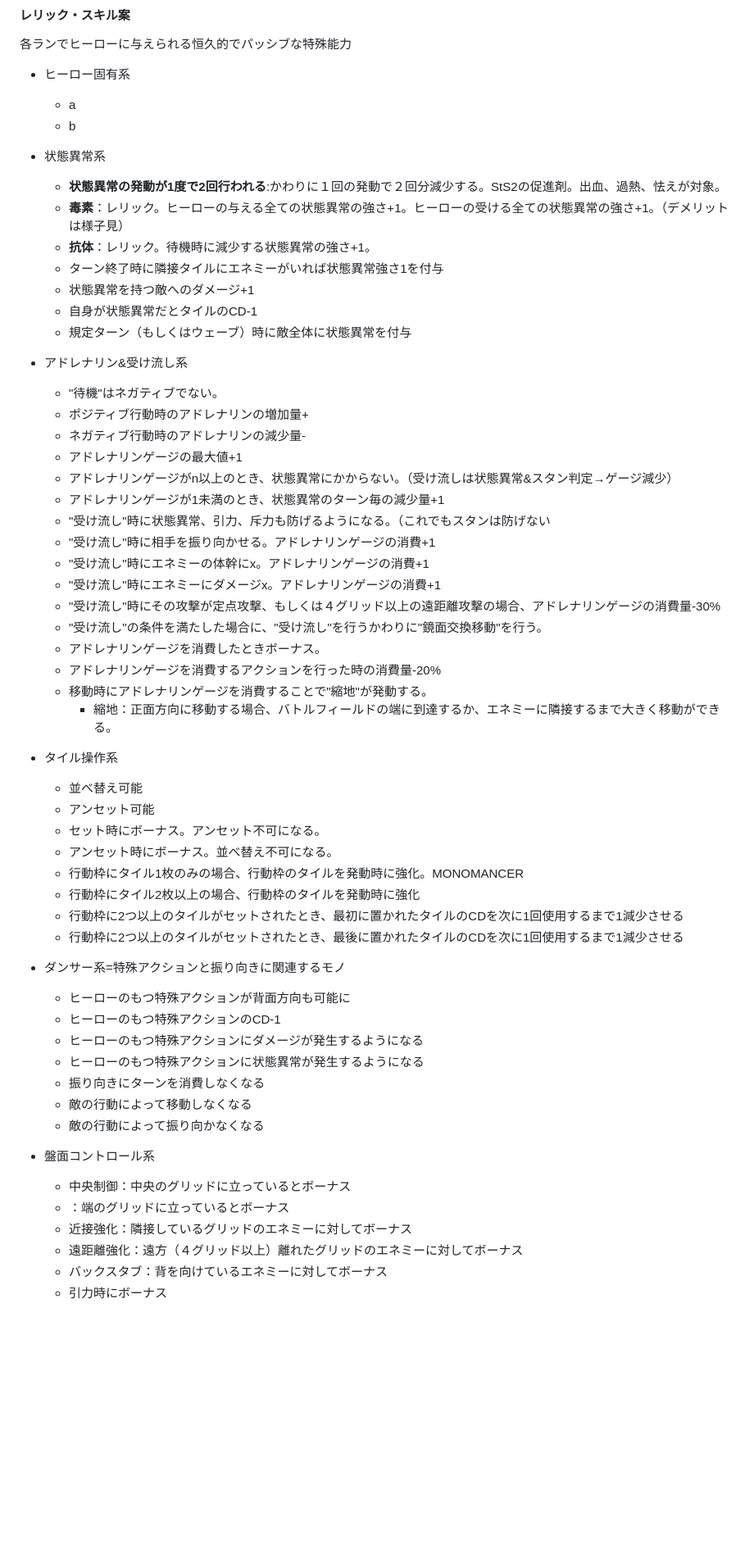
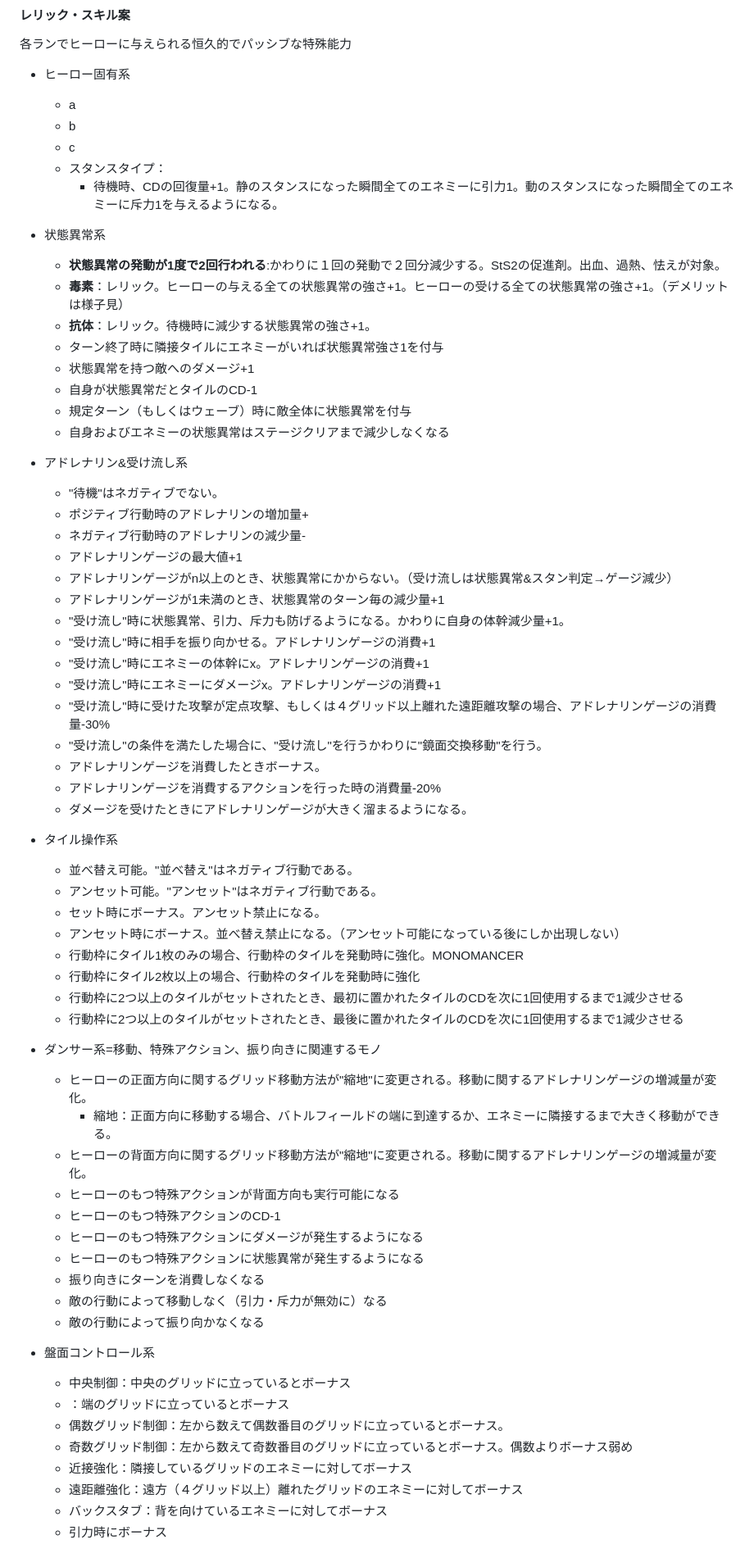
Before and after one commit to startail/MirrorWorld, a Markdown page: outline.md, the part around one of its changes. Shown at 82% size. Drawn GitHub-style; blank space fills up the shorter version.

```diff
--- a/outline.md
+++ b/outline.md
@@ -398,6 +423,9 @@ ShogunShowdownと異なり１ヒーローにつき２つ以上の固有特性が
 - ヒーロー固有系
   - a
   - b
+  - c
+  - スタンスタイプ：
+    - 待機時、CDの回復量+1。静のスタンスになった瞬間全てのエネミーに引力1。動のスタンスになった瞬間全てのエネミーに斥力1を与えるようになる。
 
 - 状態異常系
   - **状態異常の発動が1度で2回行われる**:かわりに１回の発動で２回分減少する。StS2の促進剤。出血、過熱、怯えが対象。
@@ -407,6 +435,7 @@ ShogunShowdownと異なり１ヒーローにつき２つ以上の固有特性が
   - 状態異常を持つ敵へのダメージ+1
   - 自身が状態異常だとタイルのCD-1
   - 規定ターン（もしくはウェーブ）時に敵全体に状態異常を付与
+  - 自身およびエネミーの状態異常はステージクリアまで減少しなくなる
 
 - アドレナリン&受け流し系
   - "待機"はネガティブでない。
@@ -415,39 +444,43 @@ ShogunShowdownと異なり１ヒーローにつき２つ以上の固有特性が
   - アドレナリンゲージの最大値+1
   - アドレナリンゲージがn以上のとき、状態異常にかからない。（受け流しは状態異常&スタン判定→ゲージ減少）
   - アドレナリンゲージが1未満のとき、状態異常のターン毎の減少量+1
-  - "受け流し"時に状態異常、引力、斥力も防げるようになる。（これでもスタンは防げない
+  - "受け流し"時に状態異常、引力、斥力も防げるようになる。かわりに自身の体幹減少量+1。
   - "受け流し"時に相手を振り向かせる。アドレナリンゲージの消費+1
   - "受け流し"時にエネミーの体幹にx。アドレナリンゲージの消費+1
   - "受け流し"時にエネミーにダメージx。アドレナリンゲージの消費+1
-  - "受け流し"時にその攻撃が定点攻撃、もしくは４グリッド以上の遠距離攻撃の場合、アドレナリンゲージの消費量-30%
+  - "受け流し"時に受けた攻撃が定点攻撃、もしくは４グリッド以上離れた遠距離攻撃の場合、アドレナリンゲージの消費量-30%
   - "受け流し"の条件を満たした場合に、"受け流し"を行うかわりに"鏡面交換移動"を行う。
   - アドレナリンゲージを消費したときボーナス。
   - アドレナリンゲージを消費するアクションを行った時の消費量-20%
-  - 移動時にアドレナリンゲージを消費することで"縮地"が発動する。
-    - 縮地：正面方向に移動する場合、バトルフィールドの端に到達するか、エネミーに隣接するまで大きく移動ができる。
+  - ダメージを受けたときにアドレナリンゲージが大きく溜まるようになる。
 
 - タイル操作系
-  - 並べ替え可能
-  - アンセット可能
-  - セット時にボーナス。アンセット不可になる。
-  - アンセット時にボーナス。並べ替え不可になる。
+  - 並べ替え可能。"並べ替え"はネガティブ行動である。
+  - アンセット可能。"アンセット"はネガティブ行動である。
+  - セット時にボーナス。アンセット禁止になる。
+  - アンセット時にボーナス。並べ替え禁止になる。（アンセット可能になっている後にしか出現しない）
   - 行動枠にタイル1枚のみの場合、行動枠のタイルを発動時に強化。MONOMANCER
   - 行動枠にタイル2枚以上の場合、行動枠のタイルを発動時に強化
   - 行動枠に2つ以上のタイルがセットされたとき、最初に置かれたタイルのCDを次に1回使用するまで1減少させる
   - 行動枠に2つ以上のタイルがセットされたとき、最後に置かれたタイルのCDを次に1回使用するまで1減少させる
 
-- ダンサー系=特殊アクションと振り向きに関連するモノ
-  - ヒーローのもつ特殊アクションが背面方向も可能に
+- ダンサー系=移動、特殊アクション、振り向きに関連するモノ
+  - ヒーローの正面方向に関するグリッド移動方法が"縮地"に変更される。移動に関するアドレナリンゲージの増減量が変化。
+    - 縮地：正面方向に移動する場合、バトルフィールドの端に到達するか、エネミーに隣接するまで大きく移動ができる。
+  - ヒーローの背面方向に関するグリッド移動方法が"縮地"に変更される。移動に関するアドレナリンゲージの増減量が変化。
+  - ヒーローのもつ特殊アクションが背面方向も実行可能になる
   - ヒーローのもつ特殊アクションのCD-1
   - ヒーローのもつ特殊アクションにダメージが発生するようになる
   - ヒーローのもつ特殊アクションに状態異常が発生するようになる
   - 振り向きにターンを消費しなくなる
-  - 敵の行動によって移動しなくなる
+  - 敵の行動によって移動しなく（引力・斥力が無効に）なる
   - 敵の行動によって振り向かなくなる
 
 - 盤面コントロール系
   - 中央制御：中央のグリッドに立っているとボーナス
   - ：端のグリッドに立っているとボーナス
+  - 偶数グリッド制御：左から数えて偶数番目のグリッドに立っているとボーナス。
+  - 奇数グリッド制御：左から数えて奇数番目のグリッドに立っているとボーナス。偶数よりボーナス弱め
   - 近接強化：隣接しているグリッドのエネミーに対してボーナス
   - 遠距離強化：遠方（４グリッド以上）離れたグリッドのエネミーに対してボーナス
   - バックスタブ：背を向けているエネミーに対してボーナス
```
Also changed, not shown: other parts of outline.md (+58 -33 lines).
